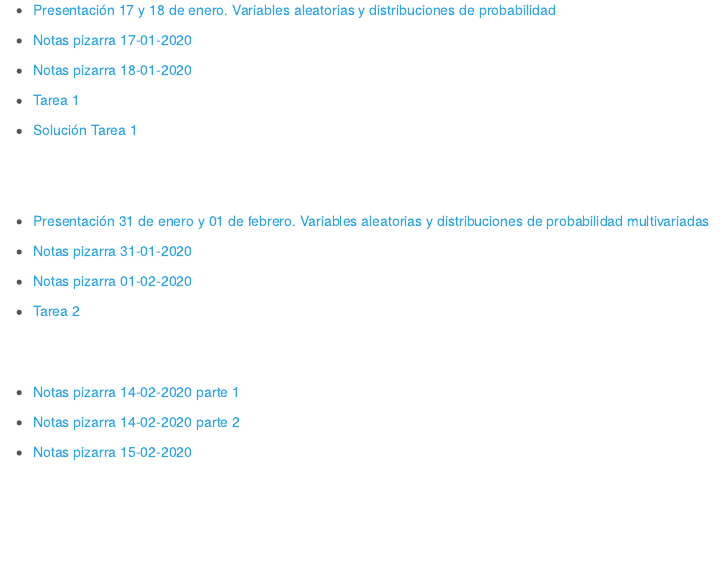
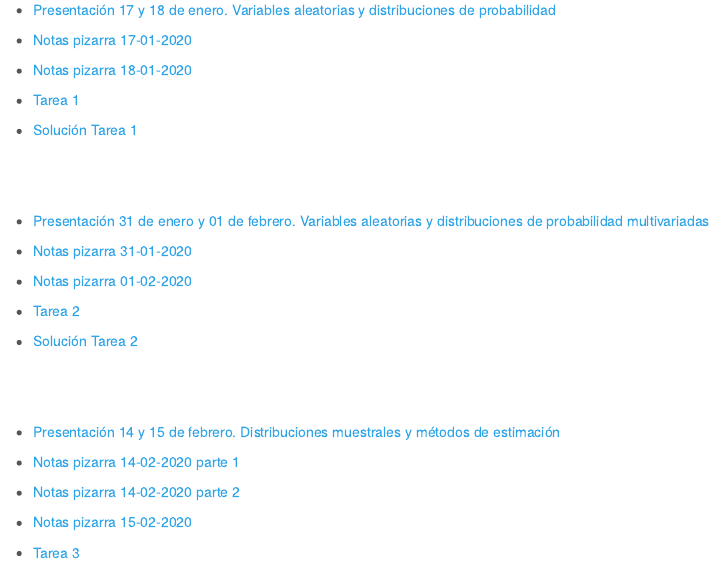
Before and after one commit to ramegon76/maec, an R Markdown document (cap1a.Rmd): the page in a window 1100 px wide, from 850 px down. The pictures show the output file cap1a.html that the author committed with the source, opened offline; library style sheets and scripts come from the installed R packages; menus at the side of the page are left out.

Commit message:
act_180220

```diff
--- a/cap1a.Rmd
+++ b/cap1a.Rmd
@@ -90,11 +90,18 @@ opts_knit$set(width=75)
 
 - [Tarea 2](materiales/primer_sem/inferencia_estadistica/Tarea2.pdf){target="_blank"}
 
+- [Solución Tarea 2](materiales/primer_sem/inferencia_estadistica/Tarea2_sol.pdf){target="_blank"}
+
 <br>
+
 <br>
+
+- [Presentación 14 y 15 de febrero.  Distribuciones muestrales y métodos de estimación](materiales/primer_sem/inferencia_estadistica/Inf_Estadistica_3.pdf){target="_blank"}
 
 - [Notas pizarra 14-02-2020 parte 1](materiales/primer_sem/inferencia_estadistica/NOTA_INFERENCIA_S5_A_14022020.pdf){target="_blank"}
 
 - [Notas pizarra 14-02-2020 parte 2](materiales/primer_sem/inferencia_estadistica/NOTA_INFERENCIA_S5_B_14022020.pdf){target="_blank"}
 
 - [Notas pizarra 15-02-2020](materiales/primer_sem/inferencia_estadistica/NOTA_INFERENCIA_S6_15022020.pdf){target="_blank"}
+
+- [Tarea 3](materiales/primer_sem/inferencia_estadistica/Tarea3.pdf){target="_blank"}
```
Also changed, not shown: cap1a.html, materiales/primer_sem/algebra_matricial/Algebra matricial Parte 3.pdf (added), materiales/primer_sem/inferencia_estadistica/Inf_Estadistica_3.pdf (added), materiales/primer_sem/inferencia_estadistica/Tarea2_sol.pdf (added), materiales/primer_sem/inferencia_estadistica/Tarea3.pdf (added).
